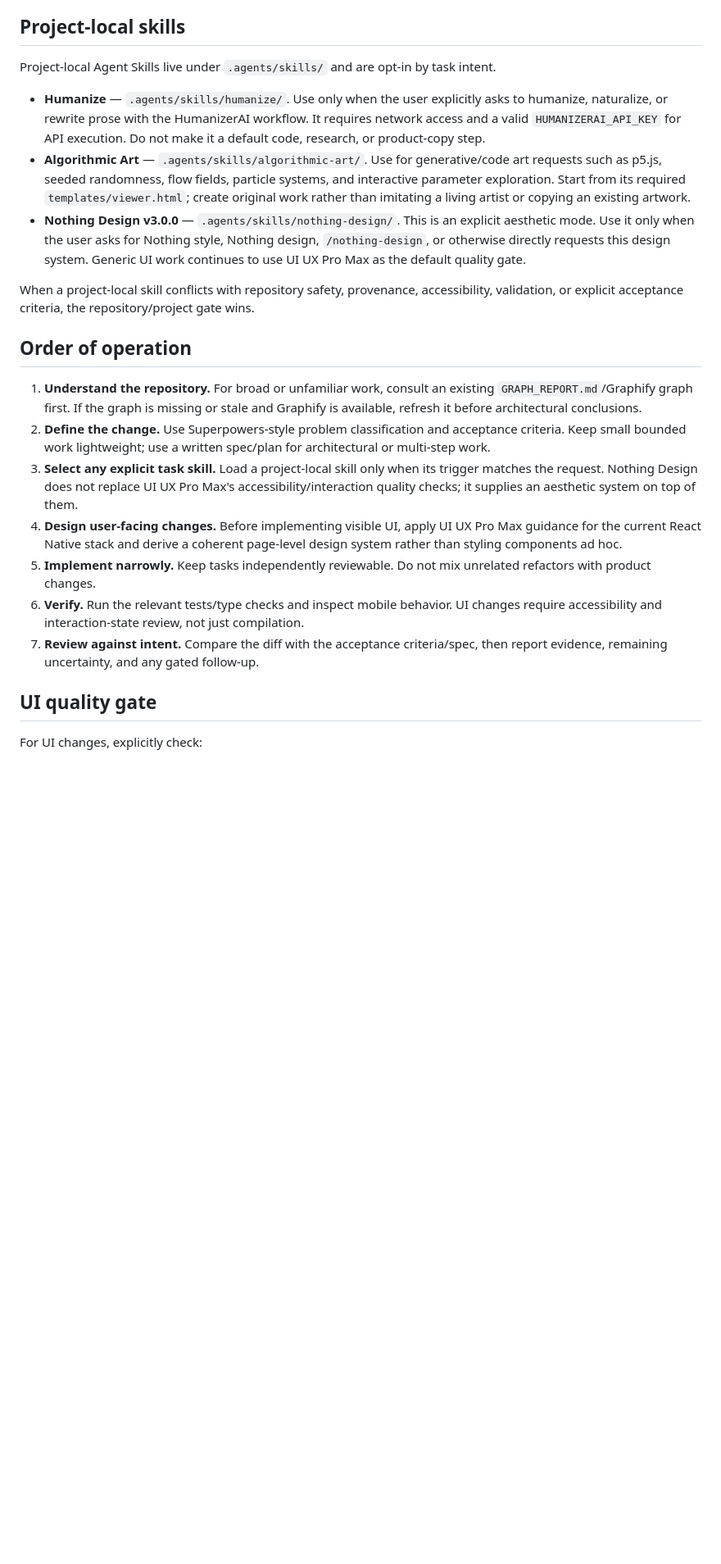
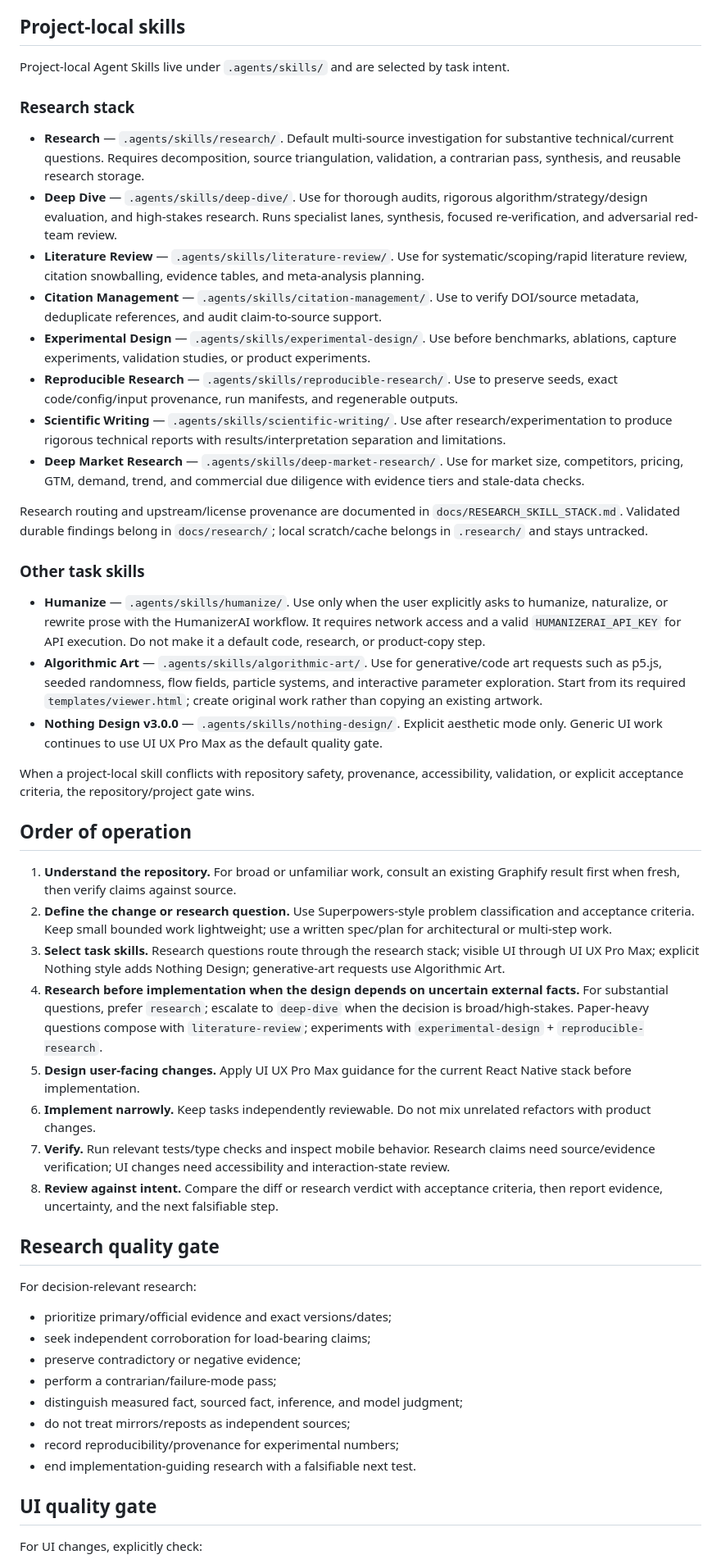
Before and after one commit to Rudwpahs/shooting-profile-coach-ios, a Markdown page: AGENTS.md, the part around the change. Shown at 82% size. GitHub-like rendering; blank space fills up the shorter version.

Commit message:
docs: route research skills in agent rules

```diff
--- a/AGENTS.md
+++ b/AGENTS.md
@@ -12,23 +12,52 @@ These are agent workflow tools, not runtime application dependencies. Do not add
 
 ## Project-local skills
 
-Project-local Agent Skills live under `.agents/skills/` and are opt-in by task intent.
+Project-local Agent Skills live under `.agents/skills/` and are selected by task intent.
+
+### Research stack
+
+- **Research** — `.agents/skills/research/`. Default multi-source investigation for substantive technical/current questions. Requires decomposition, source triangulation, validation, a contrarian pass, synthesis, and reusable research storage.
+- **Deep Dive** — `.agents/skills/deep-dive/`. Use for thorough audits, rigorous algorithm/strategy/design evaluation, and high-stakes research. Runs specialist lanes, synthesis, focused re-verification, and adversarial red-team review.
+- **Literature Review** — `.agents/skills/literature-review/`. Use for systematic/scoping/rapid literature review, citation snowballing, evidence tables, and meta-analysis planning.
+- **Citation Management** — `.agents/skills/citation-management/`. Use to verify DOI/source metadata, deduplicate references, and audit claim-to-source support.
+- **Experimental Design** — `.agents/skills/experimental-design/`. Use before benchmarks, ablations, capture experiments, validation studies, or product experiments.
+- **Reproducible Research** — `.agents/skills/reproducible-research/`. Use to preserve seeds, exact code/config/input provenance, run manifests, and regenerable outputs.
+- **Scientific Writing** — `.agents/skills/scientific-writing/`. Use after research/experimentation to produce rigorous technical reports with results/interpretation separation and limitations.
+- **Deep Market Research** — `.agents/skills/deep-market-research/`. Use for market size, competitors, pricing, GTM, demand, trend, and commercial due diligence with evidence tiers and stale-data checks.
+
+Research routing and upstream/license provenance are documented in `docs/RESEARCH_SKILL_STACK.md`. Validated durable findings belong in `docs/research/`; local scratch/cache belongs in `.research/` and stays untracked.
+
+### Other task skills
 
 - **Humanize** — `.agents/skills/humanize/`. Use only when the user explicitly asks to humanize, naturalize, or rewrite prose with the HumanizerAI workflow. It requires network access and a valid `HUMANIZERAI_API_KEY` for API execution. Do not make it a default code, research, or product-copy step.
-- **Algorithmic Art** — `.agents/skills/algorithmic-art/`. Use for generative/code art requests such as p5.js, seeded randomness, flow fields, particle systems, and interactive parameter exploration. Start from its required `templates/viewer.html`; create original work rather than imitating a living artist or copying an existing artwork.
-- **Nothing Design v3.0.0** — `.agents/skills/nothing-design/`. This is an explicit aesthetic mode. Use it only when the user asks for Nothing style, Nothing design, `/nothing-design`, or otherwise directly requests this design system. Generic UI work continues to use UI UX Pro Max as the default quality gate.
+- **Algorithmic Art** — `.agents/skills/algorithmic-art/`. Use for generative/code art requests such as p5.js, seeded randomness, flow fields, particle systems, and interactive parameter exploration. Start from its required `templates/viewer.html`; create original work rather than copying an existing artwork.
+- **Nothing Design v3.0.0** — `.agents/skills/nothing-design/`. Explicit aesthetic mode only. Generic UI work continues to use UI UX Pro Max as the default quality gate.
 
 When a project-local skill conflicts with repository safety, provenance, accessibility, validation, or explicit acceptance criteria, the repository/project gate wins.
 
 ## Order of operation
 
-1. **Understand the repository.** For broad or unfamiliar work, consult an existing `GRAPH_REPORT.md`/Graphify graph first. If the graph is missing or stale and Graphify is available, refresh it before architectural conclusions.
-2. **Define the change.** Use Superpowers-style problem classification and acceptance criteria. Keep small bounded work lightweight; use a written spec/plan for architectural or multi-step work.
-3. **Select any explicit task skill.** Load a project-local skill only when its trigger matches the request. Nothing Design does not replace UI UX Pro Max's accessibility/interaction quality checks; it supplies an aesthetic system on top of them.
-4. **Design user-facing changes.** Before implementing visible UI, apply UI UX Pro Max guidance for the current React Native stack and derive a coherent page-level design system rather than styling components ad hoc.
-5. **Implement narrowly.** Keep tasks independently reviewable. Do not mix unrelated refactors with product changes.
-6. **Verify.** Run the relevant tests/type checks and inspect mobile behavior. UI changes require accessibility and interaction-state review, not just compilation.
-7. **Review against intent.** Compare the diff with the acceptance criteria/spec, then report evidence, remaining uncertainty, and any gated follow-up.
+1. **Understand the repository.** For broad or unfamiliar work, consult an existing Graphify result first when fresh, then verify claims against source.
+2. **Define the change or research question.** Use Superpowers-style problem classification and acceptance criteria. Keep small bounded work lightweight; use a written spec/plan for architectural or multi-step work.
+3. **Select task skills.** Research questions route through the research stack; visible UI through UI UX Pro Max; explicit Nothing style adds Nothing Design; generative-art requests use Algorithmic Art.
+4. **Research before implementation when the design depends on uncertain external facts.** For substantial questions, prefer `research`; escalate to `deep-dive` when the decision is broad/high-stakes. Paper-heavy questions compose with `literature-review`; experiments with `experimental-design` + `reproducible-research`.
+5. **Design user-facing changes.** Apply UI UX Pro Max guidance for the current React Native stack before implementation.
+6. **Implement narrowly.** Keep tasks independently reviewable. Do not mix unrelated refactors with product changes.
+7. **Verify.** Run relevant tests/type checks and inspect mobile behavior. Research claims need source/evidence verification; UI changes need accessibility and interaction-state review.
+8. **Review against intent.** Compare the diff or research verdict with acceptance criteria, then report evidence, uncertainty, and the next falsifiable step.
+
+## Research quality gate
+
+For decision-relevant research:
+
+- prioritize primary/official evidence and exact versions/dates;
+- seek independent corroboration for load-bearing claims;
+- preserve contradictory or negative evidence;
+- perform a contrarian/failure-mode pass;
+- distinguish measured fact, sourced fact, inference, and model judgment;
+- do not treat mirrors/reposts as independent sources;
+- record reproducibility/provenance for experimental numbers;
+- end implementation-guiding research with a falsifiable next test.
 
 ## UI quality gate
 
```
